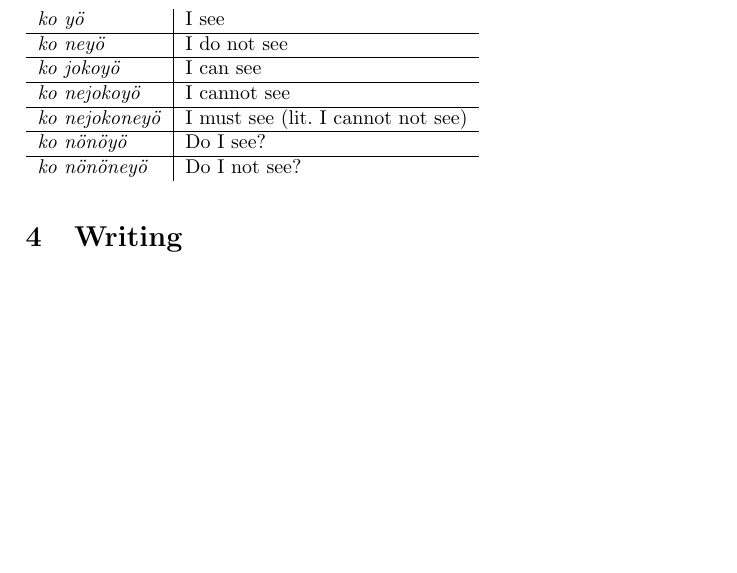
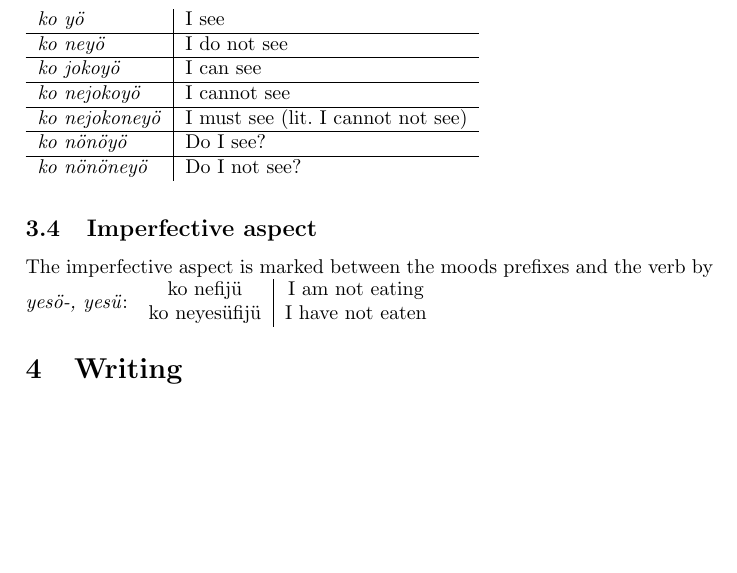
Before and after one commit to lukacslacko/metafont, a LaTeX document (proto.tex): part of page 3 of 3, cut so that both start at the same text. The pictures show the PDF file proto.pdf that the author committed with the source.

Commit message:
whatever

```diff
--- a/proto.tex
+++ b/proto.tex
@@ -158,6 +158,14 @@ Examples:
 \end{tabular}
 \end{table}
 
+\subsection{Imperfective aspect}
+
+The imperfective aspect is marked between the moods prefixes and the verb by
+\emph{yes\"o-, yes\"u}:
+\begin{tabular}{c | c}
+ko nefij\"u & I am not eating \\
+ko neyes\"ufij\"u & I have not eaten
+\end{tabular}
 
 \section{Writing}
 
```
Also changed, not shown: proto.pdf, 6 other files.
